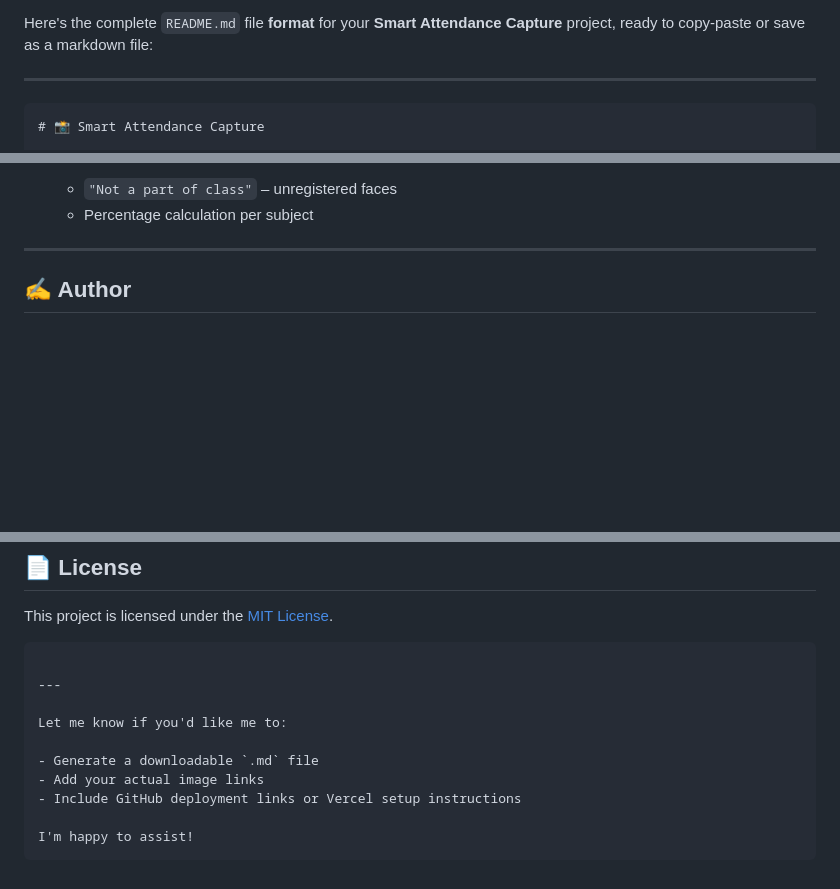
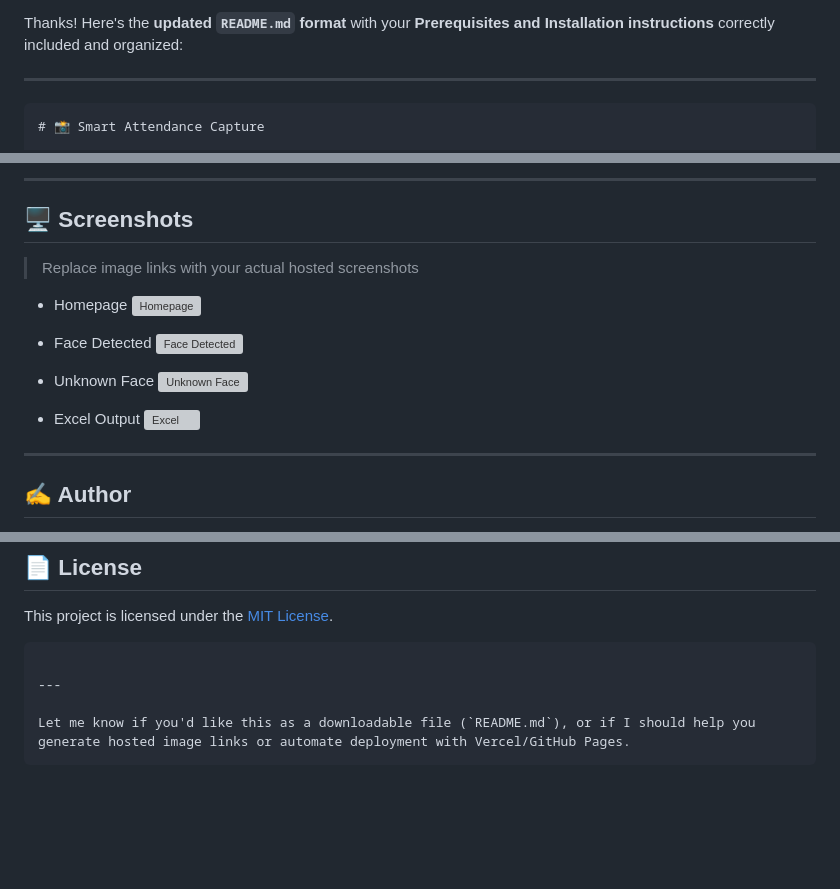
Before and after one commit to Pratikkamble123/Smart-Monitoring, a Markdown page: README.md, 3 parts joined by grey strips. GitHub-like rendering; blank space fills up the shorter version; grey boxes are pictures that could not be loaded.

`````diff
--- a/README.md
+++ b/README.md
@@ -1,8 +1,8 @@
-Here's the complete `README.md` file **format** for your **Smart Attendance Capture** project, ready to copy-paste or save as a markdown file:
+Thanks! Here's the **updated `README.md` format** with your **Prerequisites and Installation instructions** correctly included and organized:
 
 ---
 
-```markdown
+````markdown
 # 📸 Smart Attendance Capture
 
 A face recognition-based smart attendance monitoring system developed using **OpenCV**, **Python**, and **Machine Learning**, featuring a web interface for teachers and students. The system recognizes registered faces from a webcam stream and logs attendance automatically.
@@ -136,6 +132,21 @@ npm install express mongoose multer passport nodemailer
 
-  * `"Not a part of class"` – unregistered faces
-  * Percentage calculation per subject
+---
+
+## 🖥️ Screenshots
+
+> Replace image links with your actual hosted screenshots
+
+* Homepage
+  ![Homepage](https://your-link/homepage.png)
+
+* Face Detected
+  ![Face Detected](https://your-link/face_detected.png)
+
+* Unknown Face
+  ![Unknown Face](https://your-link/unknown.png)
+
+* Excel Output
+  ![Excel](https://your-link/excel_output.png)
 
 ---
 
@@ -155,11 +166,5 @@ This project is licensed under the [MIT License](LICENSE).
 
 ---
 
-Let me know if you'd like me to:
-
-- Generate a downloadable `.md` file
-- Add your actual image links
-- Include GitHub deployment links or Vercel setup instructions
-
-I'm happy to assist!
+Let me know if you'd like this as a downloadable file (`README.md`), or if I should help you generate hosted image links or automate deployment with Vercel/GitHub Pages.
 ```
`````
Also changed, not shown: other parts of README.md (+71 -75 lines).
